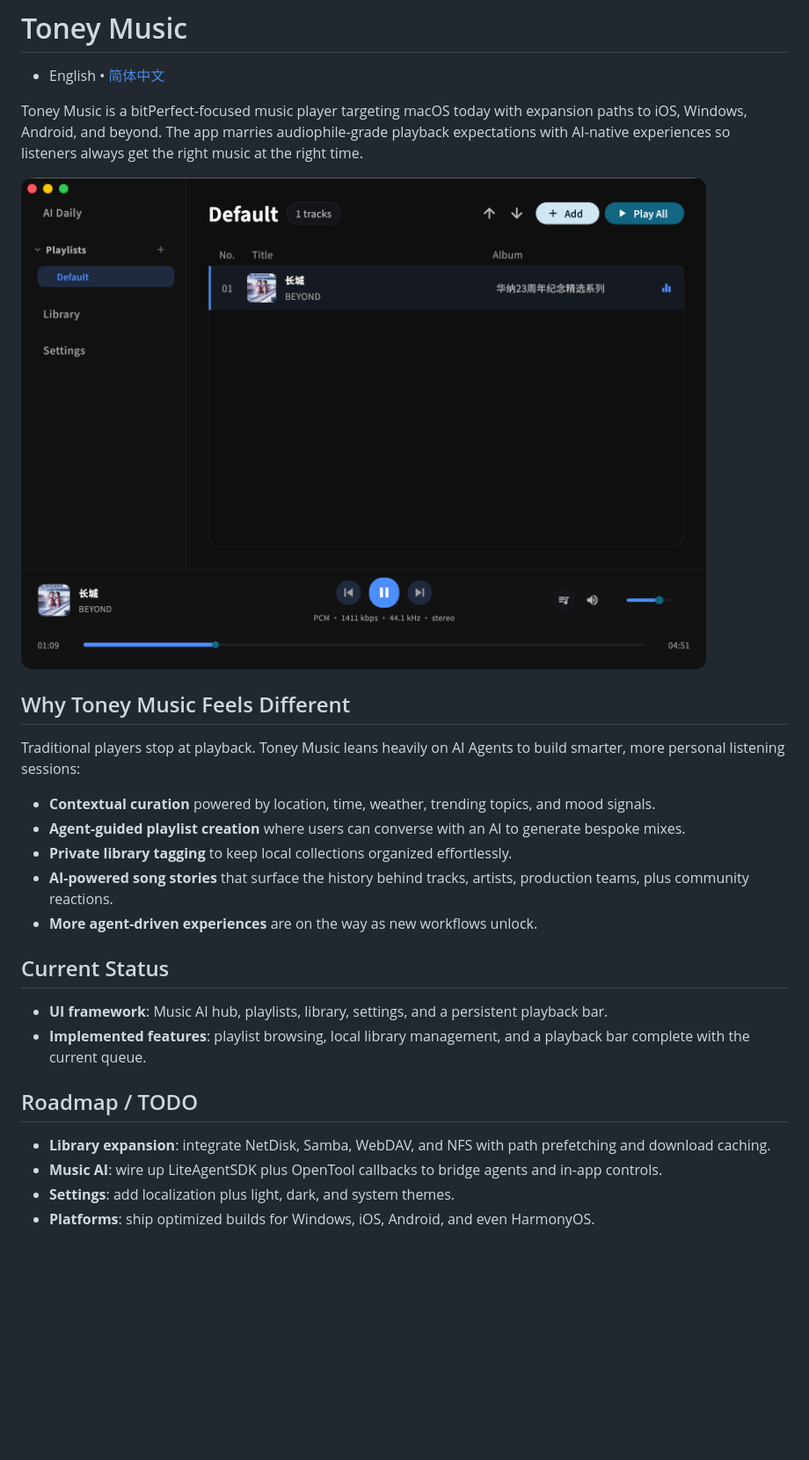
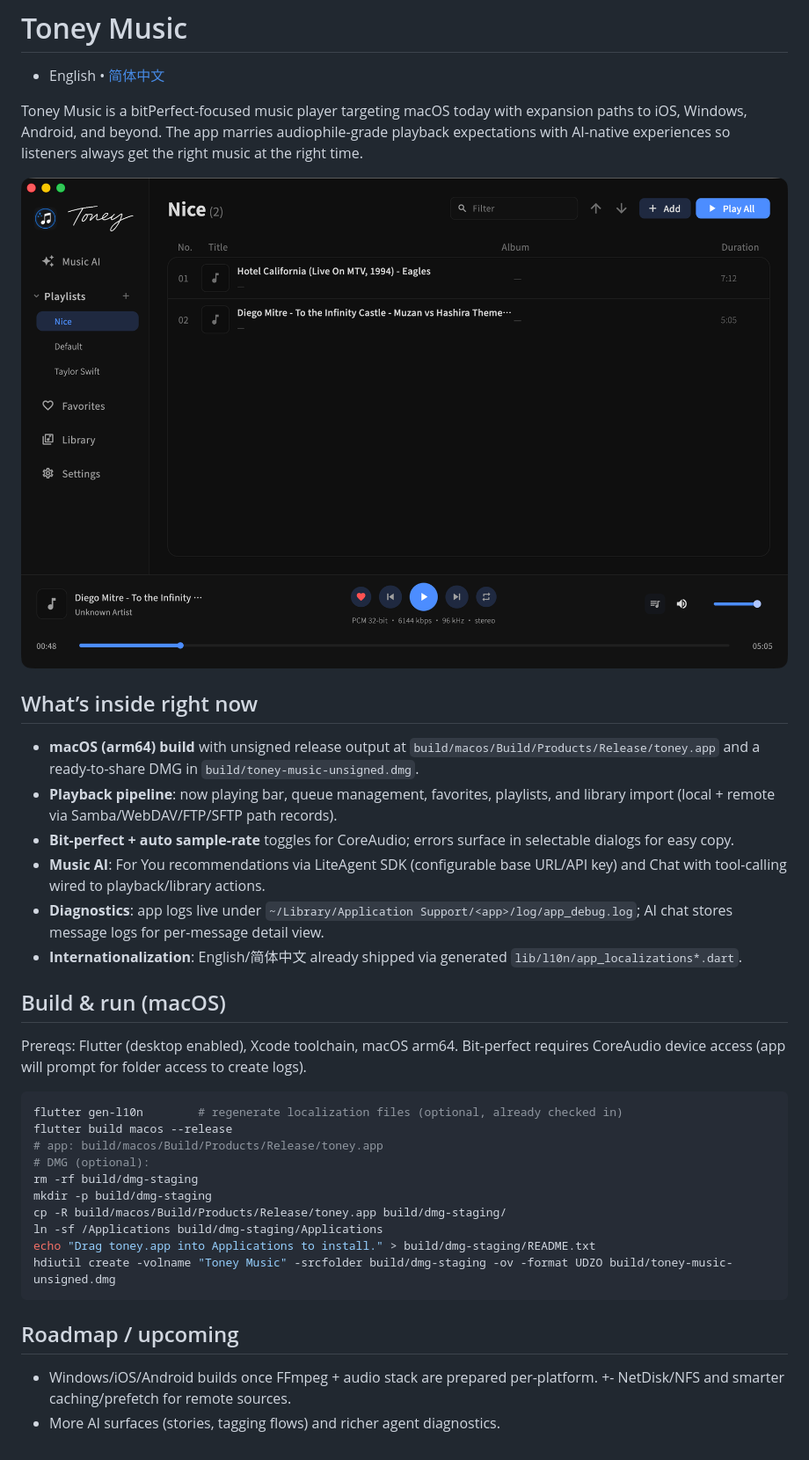
Before and after one commit to djbird2046/toney_music, a Markdown page: README.md, the part around the change. Shown: that part at 88% size. Drawn GitHub-style; pictures changed too: images/playlist.png; blank space fills up the shorter version.

````diff
--- a/README.md
+++ b/README.md
@@ -6,24 +6,34 @@ Toney Music is a bitPerfect-focused music player targeting macOS today with expa
 
 ![playlist](images/playlist.png)
 
-## Why Toney Music Feels Different
+## What’s inside right now
 
-Traditional players stop at playback. Toney Music leans heavily on AI Agents to build smarter, more personal listening sessions:
+- **macOS (arm64) build** with unsigned release output at `build/macos/Build/Products/Release/toney.app` and a ready-to-share DMG in `build/toney-music-unsigned.dmg`.
+- **Playback pipeline**: now playing bar, queue management, favorites, playlists, and library import (local + remote via Samba/WebDAV/FTP/SFTP path records).
+- **Bit-perfect + auto sample-rate** toggles for CoreAudio; errors surface in selectable dialogs for easy copy.
+- **Music AI**: For You recommendations via LiteAgent SDK (configurable base URL/API key) and Chat with tool-calling wired to playback/library actions.
+- **Diagnostics**: app logs live under `~/Library/Application Support/<app>/log/app_debug.log`; AI chat stores message logs for per-message detail view.
+- **Internationalization**: English/简体中文 already shipped via generated `lib/l10n/app_localizations*.dart`.
 
-- **Contextual curation** powered by location, time, weather, trending topics, and mood signals.
-- **Agent-guided playlist creation** where users can converse with an AI to generate bespoke mixes.
-- **Private library tagging** to keep local collections organized effortlessly.
-- **AI-powered song stories** that surface the history behind tracks, artists, production teams, plus community reactions.
-- **More agent-driven experiences** are on the way as new workflows unlock.
+## Build & run (macOS)
 
-## Current Status
+Prereqs: Flutter (desktop enabled), Xcode toolchain, macOS arm64. Bit-perfect requires CoreAudio device access (app will prompt for folder access to create logs).
 
-- **UI framework**: Music AI hub, playlists, library, settings, and a persistent playback bar.
-- **Implemented features**: playlist browsing, local library management, and a playback bar complete with the current queue.
+```bash
+flutter gen-l10n        # regenerate localization files (optional, already checked in)
+flutter build macos --release
+# app: build/macos/Build/Products/Release/toney.app
+# DMG (optional):
+rm -rf build/dmg-staging
+mkdir -p build/dmg-staging
+cp -R build/macos/Build/Products/Release/toney.app build/dmg-staging/
+ln -sf /Applications build/dmg-staging/Applications
+echo "Drag toney.app into Applications to install." > build/dmg-staging/README.txt
+hdiutil create -volname "Toney Music" -srcfolder build/dmg-staging -ov -format UDZO build/toney-music-unsigned.dmg
+```
 
-## Roadmap / TODO
+## Roadmap / upcoming
 
-- **Library expansion**: integrate NetDisk, Samba, WebDAV, and NFS with path prefetching and download caching.
-- **Music AI**: wire up LiteAgentSDK plus OpenTool callbacks to bridge agents and in-app controls.
-- **Settings**: add localization plus light, dark, and system themes.
-- **Platforms**: ship optimized builds for Windows, iOS, Android, and even HarmonyOS.
+- Windows/iOS/Android builds once FFmpeg + audio stack are prepared per-platform.
++- NetDisk/NFS and smarter caching/prefetch for remote sources.
+- More AI surfaces (stories, tagging flows) and richer agent diagnostics.
````
Also changed, not shown: README-zh_CN.md (+27 -17 lines).
